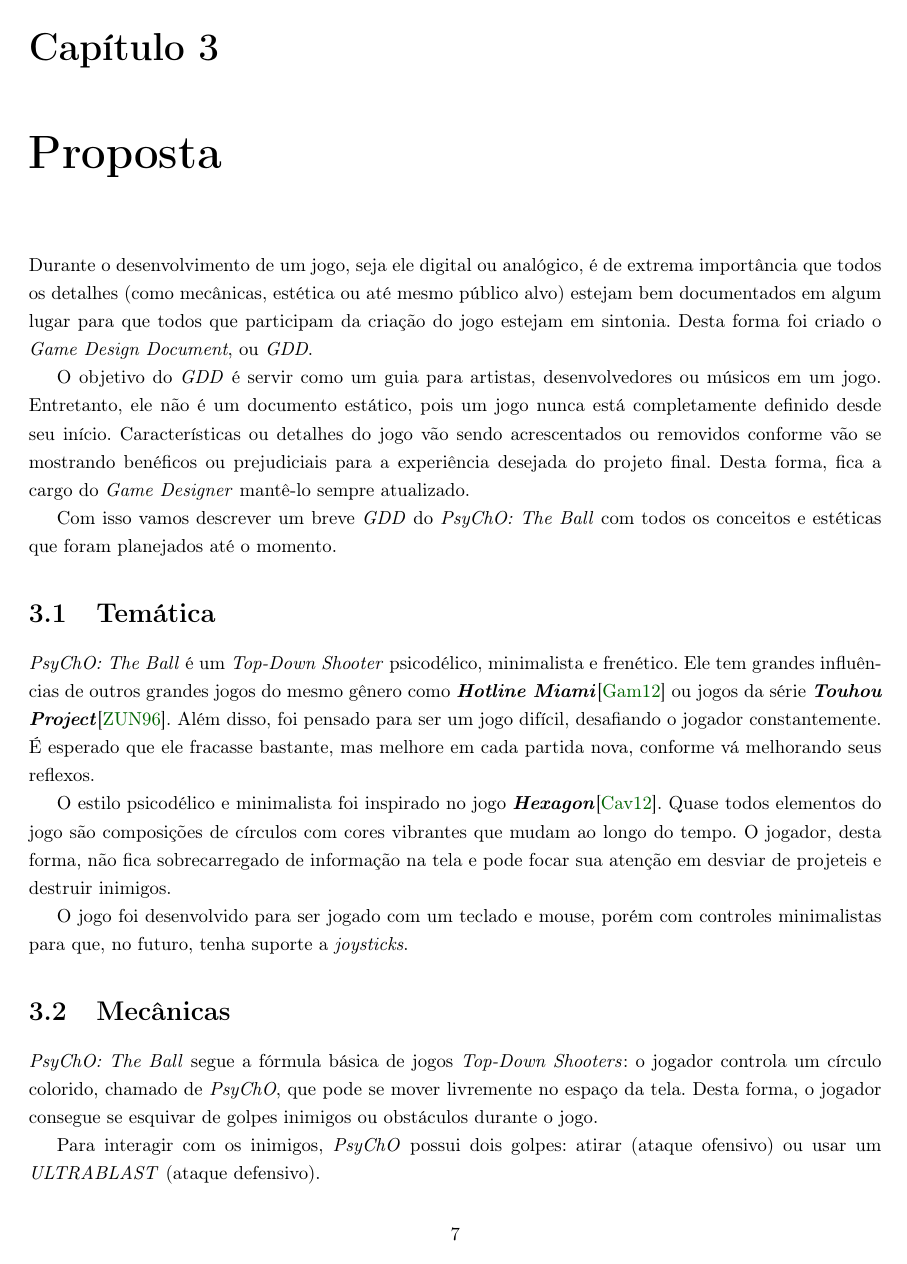
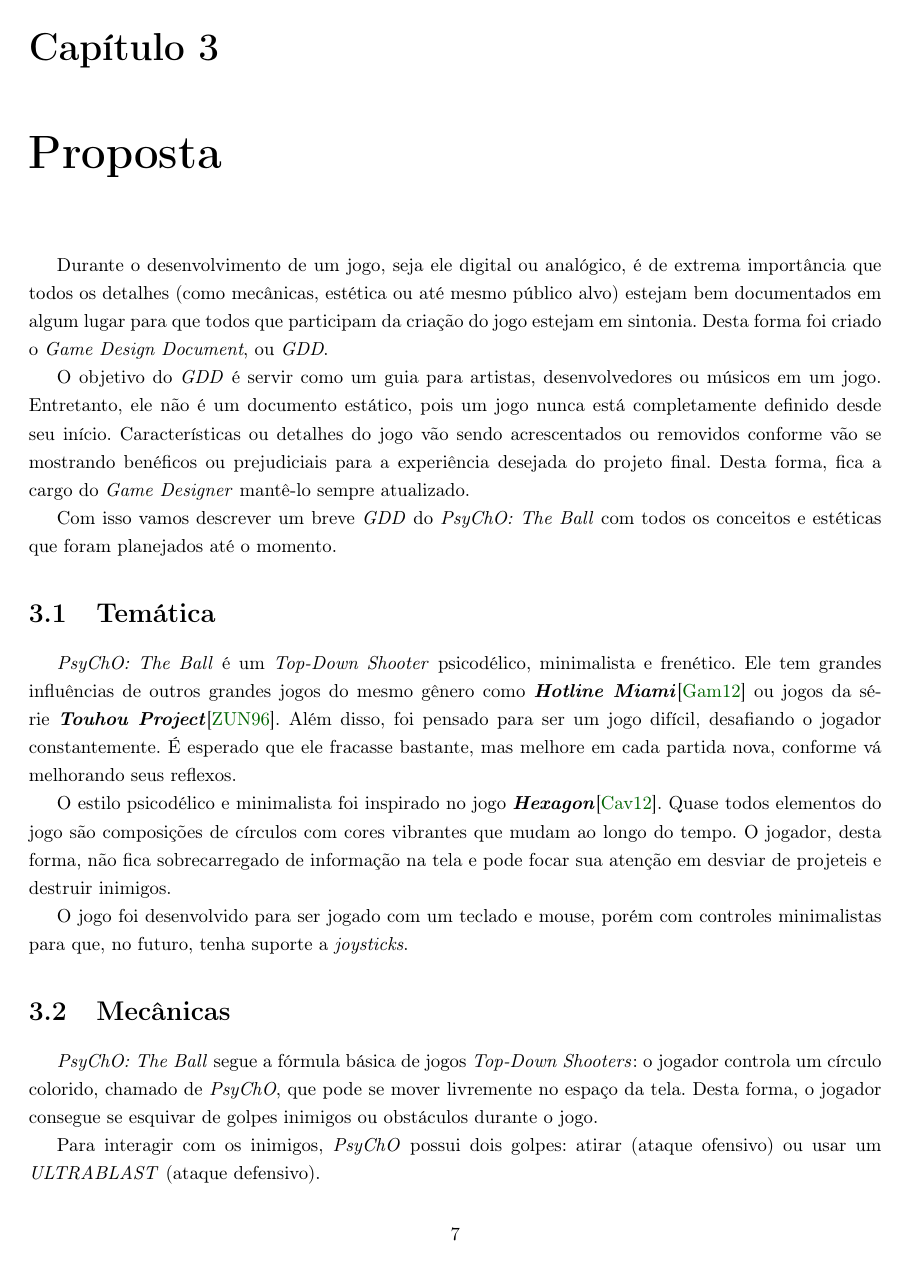
Before and after one commit to rilifon/TCC-2017, a LaTeX document (tex/texto.tex, which reads tex/monografiaime.cls): page 17 of 31. Compiled offline with pdfLaTeX.

Commit message:
First paragraph is indented

```diff
--- a/tex/monografiaime.cls
+++ b/tex/monografiaime.cls
@@ -28,7 +28,7 @@
 \RequirePackage{setspace}
 
 % Indentação do primeiro parágrafo.
-%\RequirePackage{indentfirst}
+\RequirePackage{indentfirst}
 
 % Índice remissivo.
 \RequirePackage{makeidx}
```
Also changed, not shown: tex/chapters/resumoagradecimento.tex (+1 -1 lines), 1 other file.
